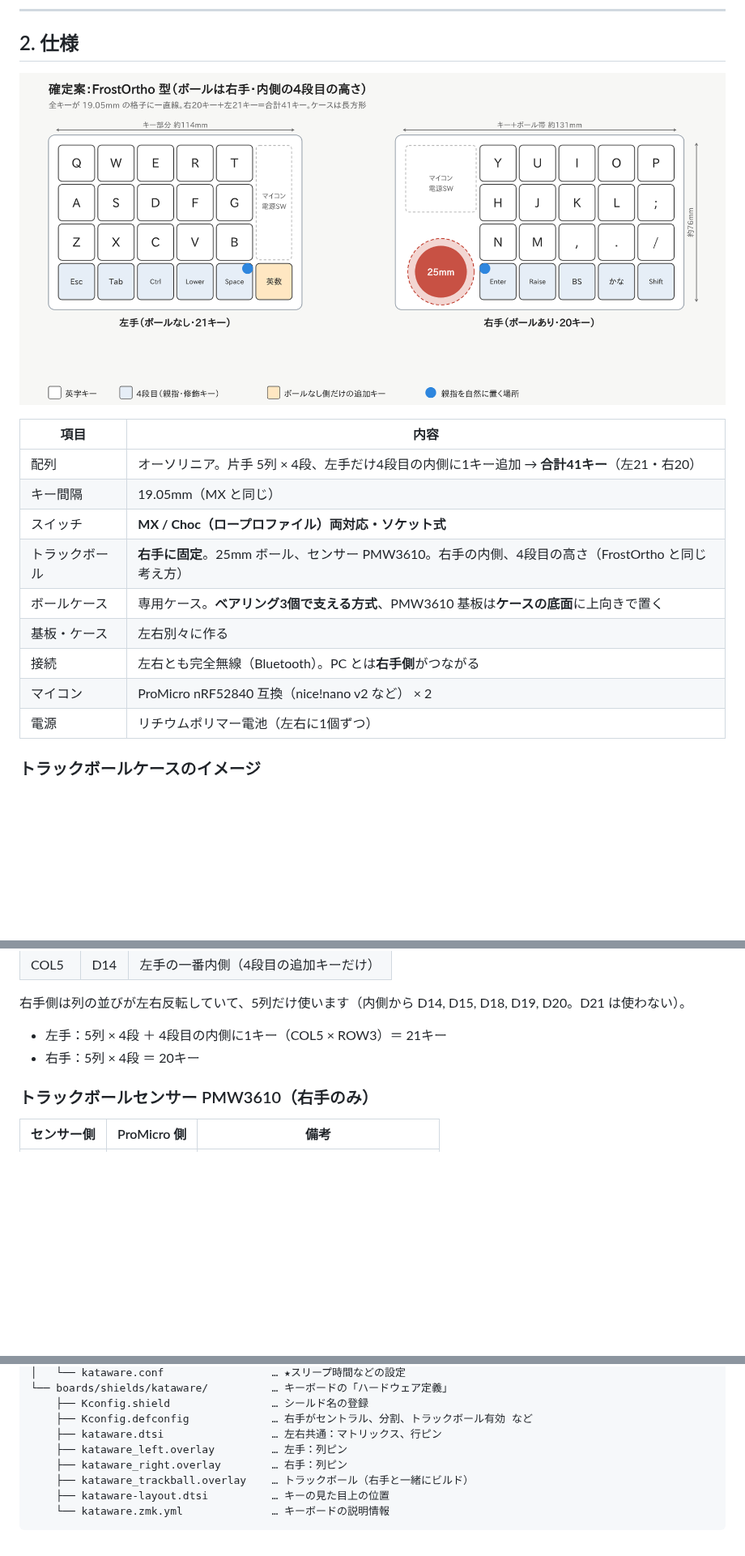
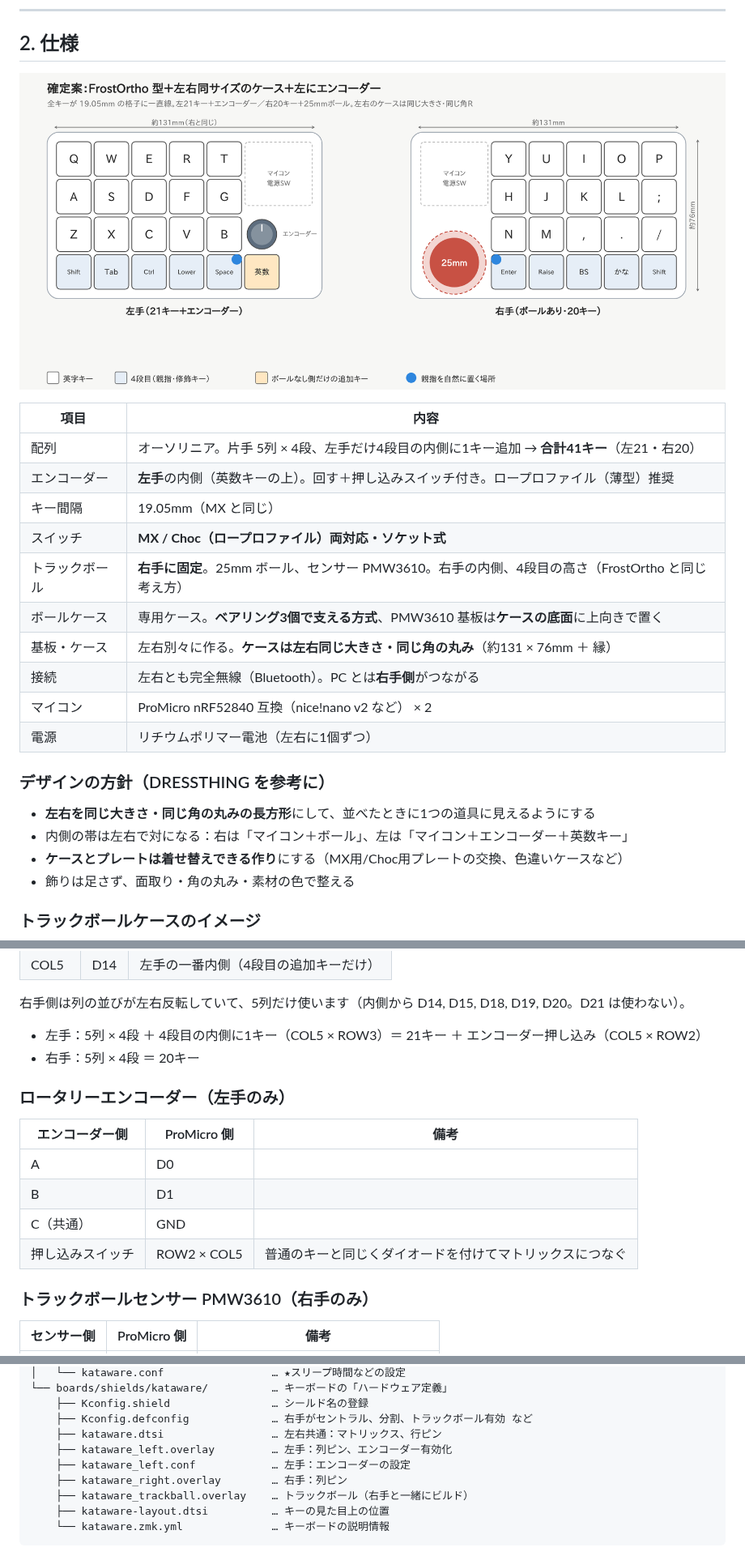
Before and after one commit to kyonccc/zisaku, a Markdown page: README.md, 3 parts joined by grey strips. Shown at 81% size. Rendered like a GitHub page; pictures changed too: docs/images/layout-final.png; blank space fills up the shorter version.

```diff
--- a/README.md
+++ b/README.md
@@ -34,14 +34,22 @@
 | 項目 | 内容 |
 | --- | --- |
 | 配列 | オーソリニア。片手 5列 × 4段、左手だけ4段目の内側に1キー追加 → **合計41キー**（左21・右20） |
+| エンコーダー | **左手**の内側（英数キーの上）。回す＋押し込みスイッチ付き。ロープロファイル（薄型）推奨 |
 | キー間隔 | 19.05mm（MX と同じ） |
 | スイッチ | **MX / Choc（ロープロファイル）両対応・ソケット式** |
 | トラックボール | **右手に固定**。25mm ボール、センサー PMW3610。右手の内側、4段目の高さ（FrostOrtho と同じ考え方） |
 | ボールケース | 専用ケース。**ベアリング3個で支える方式**、PMW3610 基板は**ケースの底面**に上向きで置く |
-| 基板・ケース | 左右別々に作る |
+| 基板・ケース | 左右別々に作る。**ケースは左右同じ大きさ・同じ角の丸み**（約131 × 76mm ＋ 縁） |
 | 接続 | 左右とも完全無線（Bluetooth）。PC とは**右手側**がつながる |
 | マイコン | ProMicro nRF52840 互換（nice!nano v2 など） × 2 |
 | 電源 | リチウムポリマー電池（左右に1個ずつ） |
+
+### デザインの方針（DRESSTHING を参考に）
+
+- **左右を同じ大きさ・同じ角の丸みの長方形**にして、並べたときに1つの道具に見えるようにする
+- 内側の帯は左右で対になる：右は「マイコン＋ボール」、左は「マイコン＋エンコーダー＋英数キー」
+- **ケースとプレートは着せ替えできる作り**にする（MX用/Choc用プレートの交換、色違いケースなど）
+- 飾りは足さず、面取り・角の丸み・素材の色で整える
 
 ### トラックボールケースのイメージ
 
@@ -103,8 +111,17 @@
 
 右手側は列の並びが左右反転していて、5列だけ使います（内側から D14, D15, D18, D19, D20。D21 は使わない）。
 
-- 左手：5列 × 4段 ＋ 4段目の内側に1キー（COL5 × ROW3）＝ 21キー
+- 左手：5列 × 4段 ＋ 4段目の内側に1キー（COL5 × ROW3）＝ 21キー ＋ エンコーダー押し込み（COL5 × ROW2）
 - 右手：5列 × 4段 ＝ 20キー
+
+### ロータリーエンコーダー（左手のみ）
+
+| エンコーダー側 | ProMicro 側 | 備考 |
+| --- | --- | --- |
+| A | D0 | |
+| B | D1 | |
+| C（共通） | GND | |
+| 押し込みスイッチ | ROW2 × COL5 | 普通のキーと同じくダイオードを付けてマトリックスにつなぐ |
 
 ### トラックボールセンサー PMW3610（右手のみ）
 
@@ -155,7 +172,8 @@ zisaku/
     ├── Kconfig.shield                … シールド名の登録
     ├── Kconfig.defconfig             … 右手がセントラル、分割、トラックボール有効 など
     ├── kataware.dtsi                 … 左右共通：マトリックス、行ピン
-    ├── kataware_left.overlay         … 左手：列ピン
+    ├── kataware_left.overlay         … 左手：列ピン、エンコーダー有効化
+    ├── kataware_left.conf            … 左手：エンコーダーの設定
     ├── kataware_right.overlay        … 右手：列ピン
     ├── kataware_trackball.overlay    … トラックボール（右手と一緒にビルド）
     ├── kataware-layout.dtsi          … キーの見た目上の位置
```
Also changed, not shown: other parts of README.md (+3 -2 lines), 8 other files.
